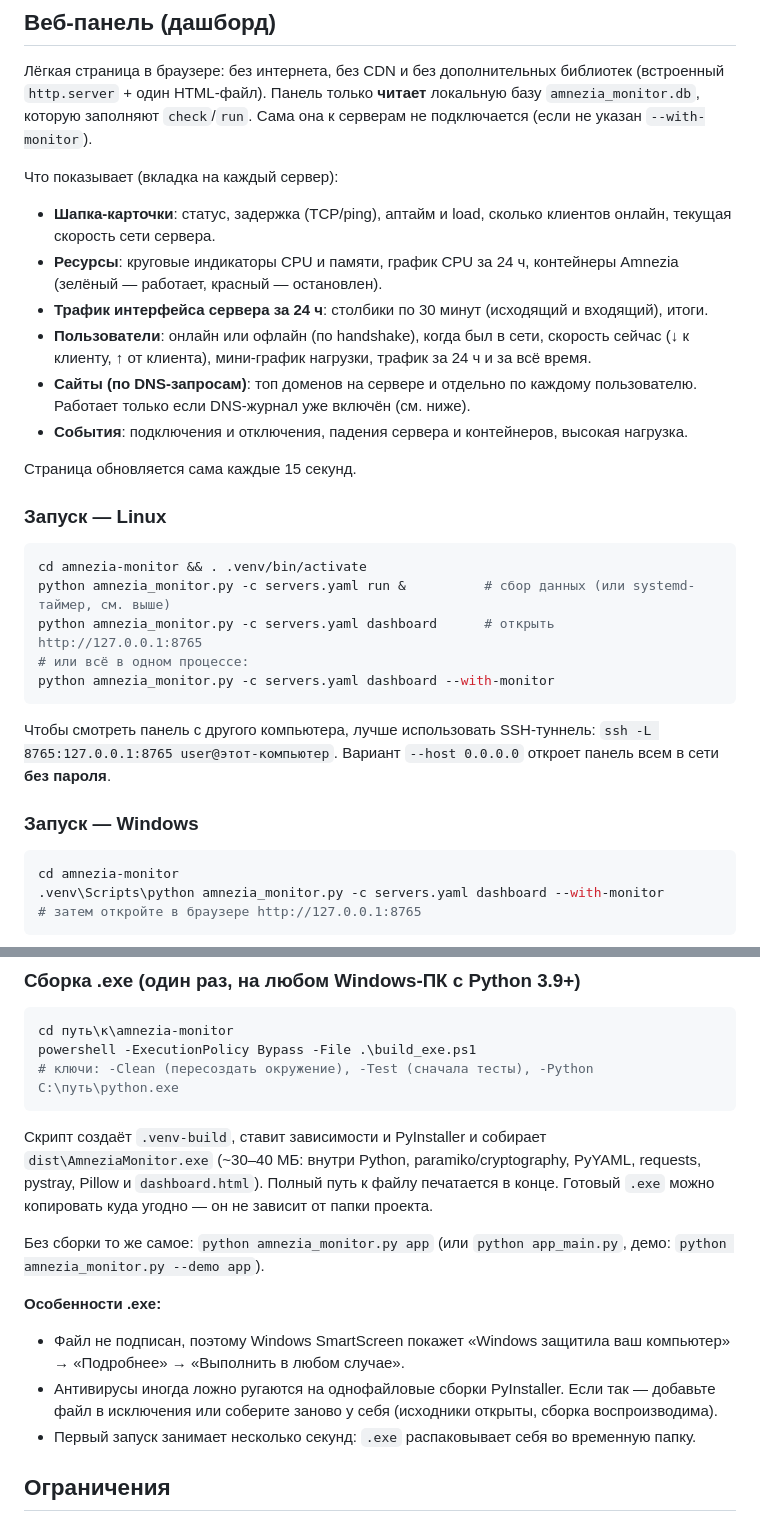
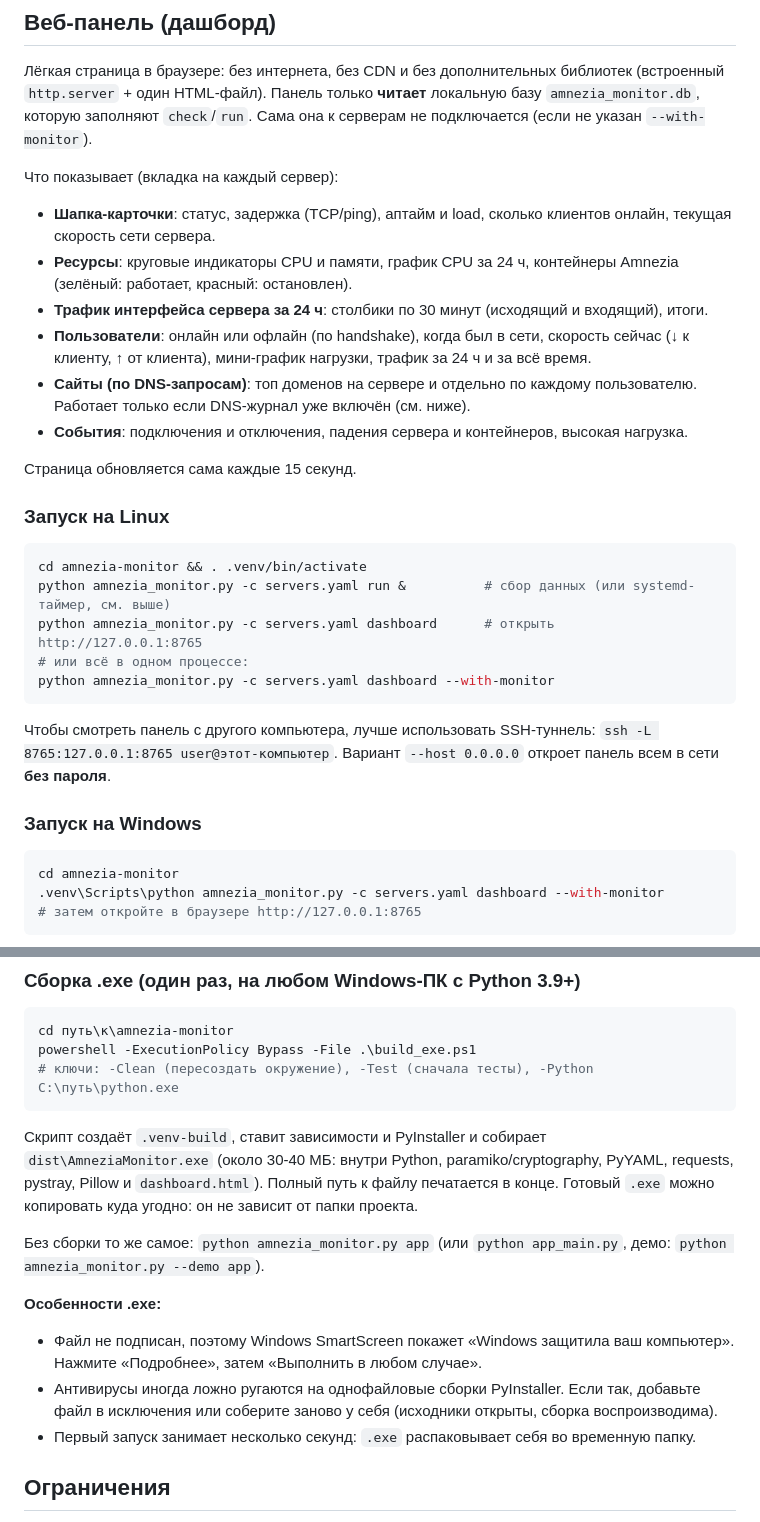
Before and after one commit to freeon1989/amnezia-monitor, a Markdown page: README.md, 2 parts joined by grey strips. Rendered like a GitHub page.

````diff
--- a/README.md
+++ b/README.md
@@ -160,7 +206,7 @@ Linux, например на маленьком VPS, отдельном от VPN
 
 Что показывает (вкладка на каждый сервер):
 - **Шапка-карточки**: статус, задержка (TCP/ping), аптайм и load, сколько клиентов онлайн, текущая скорость сети сервера.
-- **Ресурсы**: круговые индикаторы CPU и памяти, график CPU за 24 ч, контейнеры Amnezia (зелёный — работает, красный — остановлен).
+- **Ресурсы**: круговые индикаторы CPU и памяти, график CPU за 24 ч, контейнеры Amnezia (зелёный: работает, красный: остановлен).
 - **Трафик интерфейса сервера за 24 ч**: столбики по 30 минут (исходящий и входящий), итоги.
 - **Пользователи**: онлайн или офлайн (по handshake), когда был в сети, скорость сейчас (↓ к клиенту, ↑ от клиента), мини-график нагрузки, трафик за 24 ч и за всё время.
 - **Сайты (по DNS-запросам)**: топ доменов на сервере и отдельно по каждому пользователю. Работает только если DNS-журнал уже включён (см. ниже).
@@ -168,7 +214,7 @@ Linux, например на маленьком VPS, отдельном от VPN
 
 Страница обновляется сама каждые 15 секунд.
 
-### Запуск — Linux
+### Запуск на Linux
 ```bash
 cd amnezia-monitor && . .venv/bin/activate
 python amnezia_monitor.py -c servers.yaml run &          # сбор данных (или systemd-таймер, см. выше)
@@ -178,7 +224,7 @@ python amnezia_monitor.py -c servers.yaml dashboard --with-monitor
 ```
 Чтобы смотреть панель с другого компьютера, лучше использовать SSH-туннель: `ssh -L 8765:127.0.0.1:8765 user@этот-компьютер`. Вариант `--host 0.0.0.0` откроет панель всем в сети **без пароля**.
 
-### Запуск — Windows
+### Запуск на Windows
 ```powershell
 cd amnezia-monitor
 .venv\Scripts\python amnezia_monitor.py -c servers.yaml dashboard --with-monitor
@@ -244,15 +292,15 @@ powershell -ExecutionPolicy Bypass -File .\build_exe.ps1
 ```
 
 Скрипт создаёт `.venv-build`, ставит зависимости и PyInstaller и собирает `dist\AmneziaMonitor.exe`
-(~30–40 МБ: внутри Python, paramiko/cryptography, PyYAML, requests, pystray, Pillow и `dashboard.html`).
-Полный путь к файлу печатается в конце. Готовый `.exe` можно копировать куда угодно — он не зависит от папки проекта.
+(около 30-40 МБ: внутри Python, paramiko/cryptography, PyYAML, requests, pystray, Pillow и `dashboard.html`).
+Полный путь к файлу печатается в конце. Готовый `.exe` можно копировать куда угодно: он не зависит от папки проекта.
 
 Без сборки то же самое: `python amnezia_monitor.py app` (или `python app_main.py`, демо: `python amnezia_monitor.py --demo app`).
 
 **Особенности .exe:**
-* Файл не подписан, поэтому Windows SmartScreen покажет «Windows защитила ваш компьютер» →
-  «Подробнее» → «Выполнить в любом случае».
-* Антивирусы иногда ложно ругаются на однофайловые сборки PyInstaller. Если так — добавьте файл
+* Файл не подписан, поэтому Windows SmartScreen покажет «Windows защитила ваш компьютер».
+  Нажмите «Подробнее», затем «Выполнить в любом случае».
+* Антивирусы иногда ложно ругаются на однофайловые сборки PyInstaller. Если так, добавьте файл
   в исключения или соберите заново у себя (исходники открыты, сборка воспроизводима).
 * Первый запуск занимает несколько секунд: `.exe` распаковывает себя во временную папку.
 
````
Also changed, not shown: other parts of README.md (+58 -10 lines), docs/screenshots/dashboard-offline.png (added), docs/screenshots/dashboard-overview.png (added), docs/screenshots/dashboard-sites.png (added), docs/screenshots/dashboard-users.png (added).
